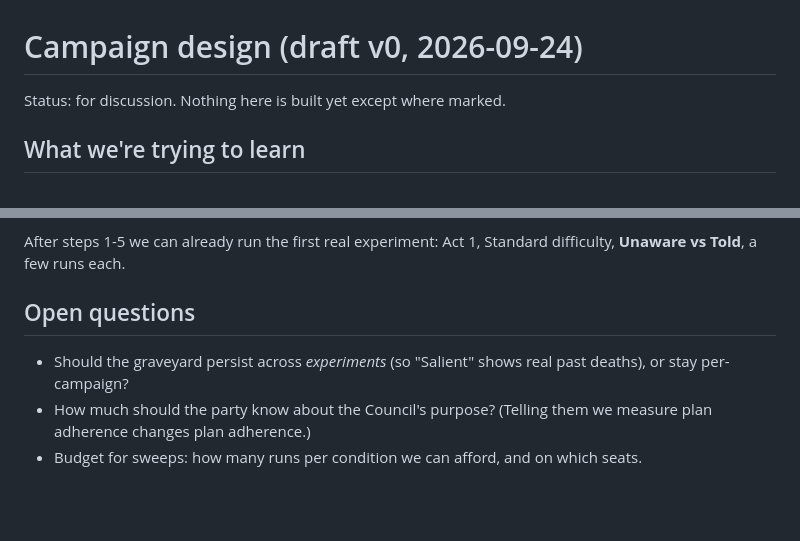
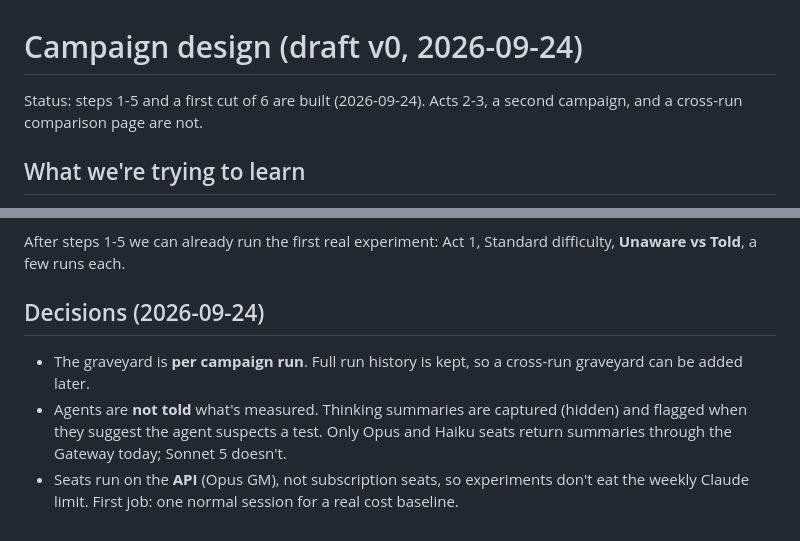
Before and after one commit to iaj6/agents-and-dragons, a Markdown page: docs/campaign-design.md, 2 parts joined by grey strips. GitHub-like rendering; blank space fills up the shorter version.

```diff
--- a/docs/campaign-design.md
+++ b/docs/campaign-design.md
@@ -1,6 +1,6 @@
 # Campaign design (draft v0, 2026-09-24)
 
-Status: for discussion. Nothing here is built yet except where marked.
+Status: steps 1-5 and a first cut of 6 are built (2026-09-24). Acts 2-3, a second campaign, and a cross-run comparison page are not.
 
 ## What we're trying to learn
 
@@ -108,7 +108,9 @@ might not destroy it.
 
 After steps 1-5 we can already run the first real experiment: Act 1, Standard difficulty, **Unaware vs Told**, a few runs each.
 
-## Open questions
-- Should the graveyard persist across *experiments* (so "Salient" shows real past deaths), or stay per-campaign?
-- How much should the party know about the Council's purpose? (Telling them we measure plan adherence changes plan adherence.)
-- Budget for sweeps: how many runs per condition we can afford, and on which seats.
+## Decisions (2026-09-24)
+- The graveyard is **per campaign run**. Full run history is kept, so a cross-run graveyard can be added later.
+- Agents are **not told** what's measured. Thinking summaries are captured (hidden) and flagged when they suggest the
+  agent suspects a test. Only Opus and Haiku seats return summaries through the Gateway today; Sonnet 5 doesn't.
+- Seats run on the **API** (Opus GM), not subscription seats, so experiments don't eat the weekly Claude limit.
+  First job: one normal session for a real cost baseline.
```
Also changed, not shown: README.md (+12 -0 lines).
